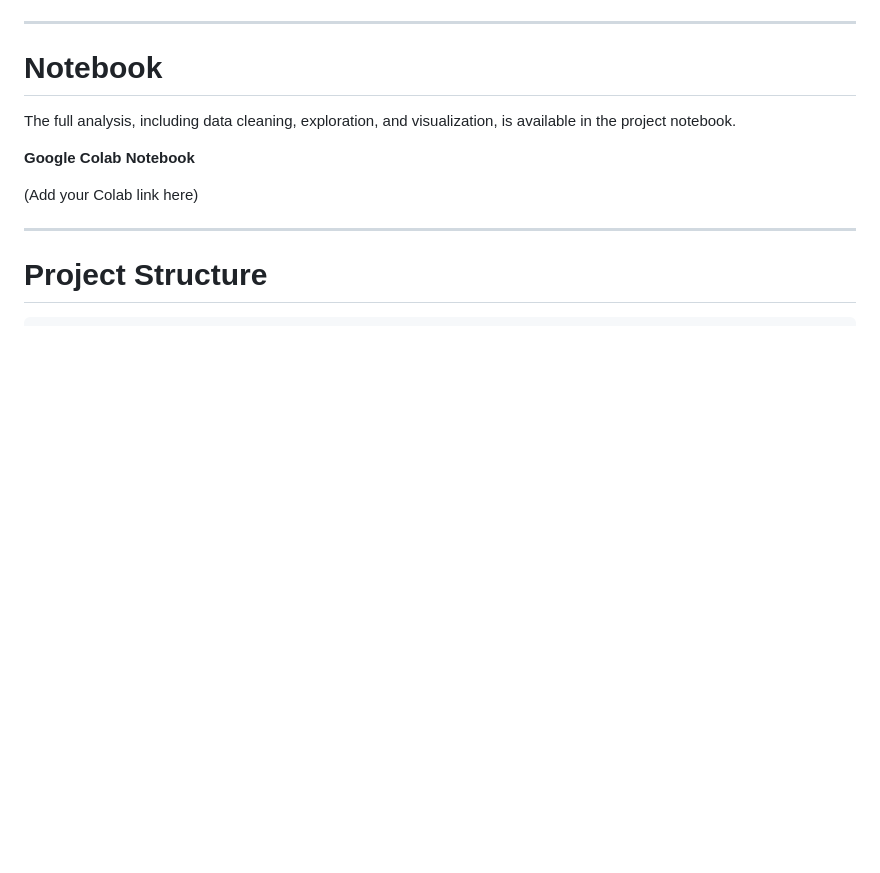
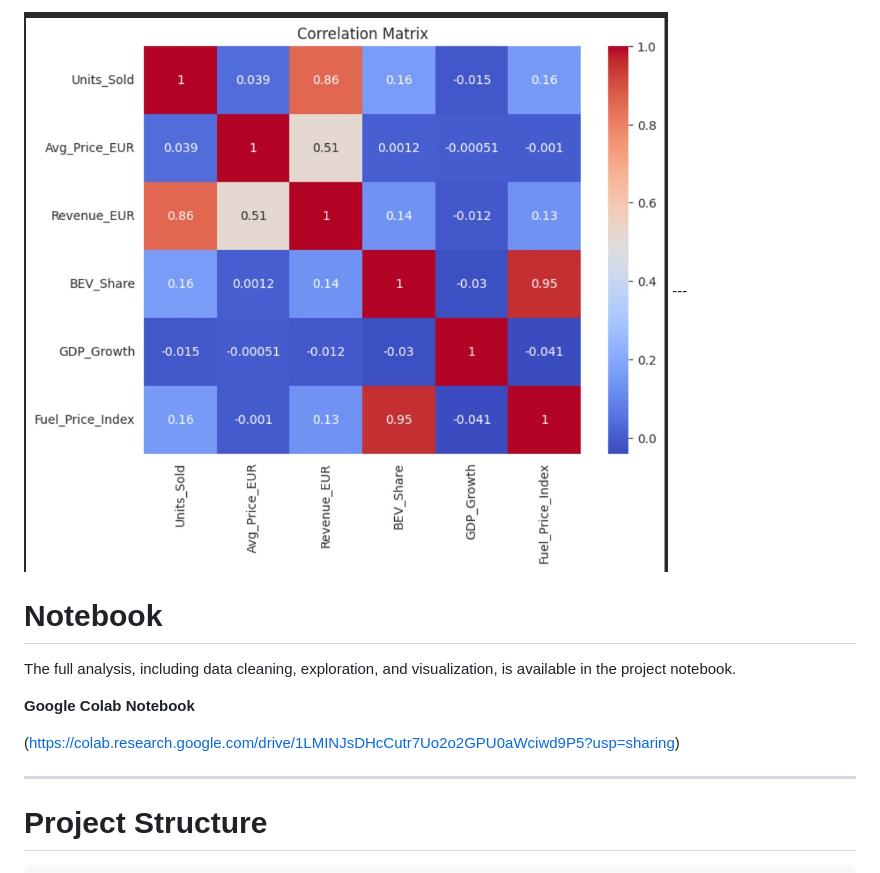
Before and after one commit to JessieJaneV/BMW-Market-Sales-Data-Analysis, a Markdown page: README.md, the part around one of its changes. Rendered like a GitHub page; blank space fills up the shorter version.

```diff
--- a/README.md
+++ b/README.md
@@ -116,4 +124,5 @@ The correlation matrix helps identify relationships between key variables such a
 
+<img src="correlation_matrix.jpg" width="800">
 ---
 
 # Notebook
@@ -122,7 +131,7 @@ The full analysis, including data cleaning, exploration, and visualization, is a
 
 **Google Colab Notebook**
 
-(Add your Colab link here)
+(https://colab.research.google.com/drive/1LMINJsDHcCutr7Uo2o2GPU0aWciwd9P5?usp=sharing)
 
 ---
 
```
Also changed, not shown: other parts of README.md (+13 -5 lines).
